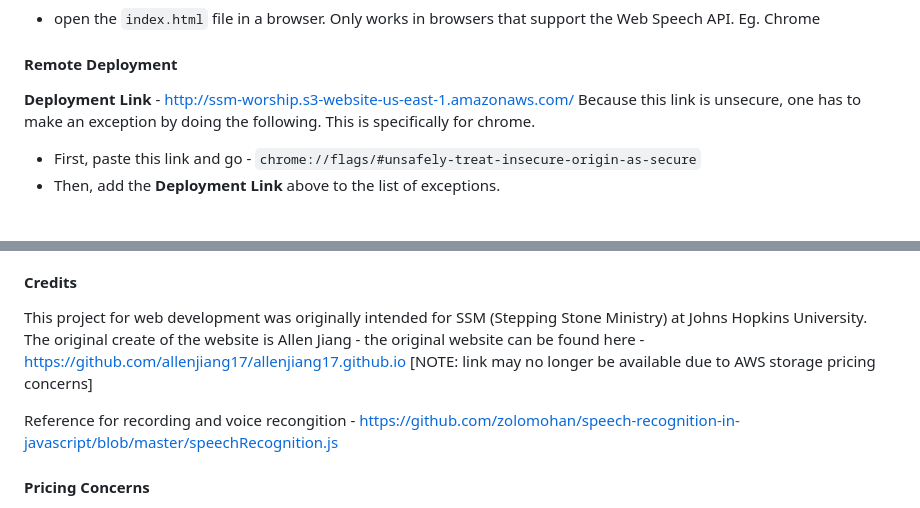
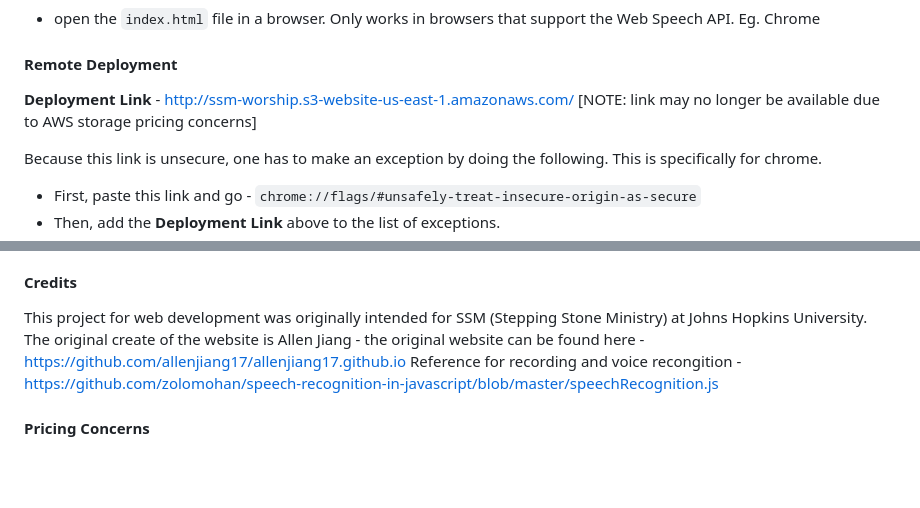
Before and after one commit to semperExploro/AWS-Worship, a Markdown page: README.md, 2 parts joined by grey strips. Drawn GitHub-style; blank space fills up the shorter version.

```diff
--- a/README.md
+++ b/README.md
@@ -25,7 +25,8 @@ The web version is the finalized product. It is located in `webDevelopment/src/`
 - open the `index.html` file in a browser. Only works in browsers that support the Web Speech API. Eg. Chrome
 
 #### Remote Deployment
-**Deployment Link** - http://ssm-worship.s3-website-us-east-1.amazonaws.com/
+**Deployment Link** - http://ssm-worship.s3-website-us-east-1.amazonaws.com/ [NOTE: link may no longer be available due to AWS storage pricing concerns]
+
 Because this link is unsecure, one has to make an exception by doing the following. This is specifically for chrome.
 - First, paste this link and go - `chrome://flags/#unsafely-treat-insecure-origin-as-secure`
 - Then, add the **Deployment Link** above to the list of exceptions.
@@ -61,8 +62,7 @@ Next, begin the voice recognition process
 - Sing along capability (knowing the order of the verses), the current design is simply based on the chord sheet, which does not reflect the order of the actual song.
 
 #### Credits
-This project for web development was originally intended for SSM (Stepping Stone Ministry) at Johns Hopkins University. The original create of the website is Allen Jiang - the original website can be found here - https://github.com/allenjiang17/allenjiang17.github.io [NOTE: link may no longer be available due to AWS storage pricing concerns]
-
+This project for web development was originally intended for SSM (Stepping Stone Ministry) at Johns Hopkins University. The original create of the website is Allen Jiang - the original website can be found here - https://github.com/allenjiang17/allenjiang17.github.io
 Reference for recording and voice recongition - https://github.com/zolomohan/speech-recognition-in-javascript/blob/master/speechRecognition.js
 
 #### Pricing Concerns
```
